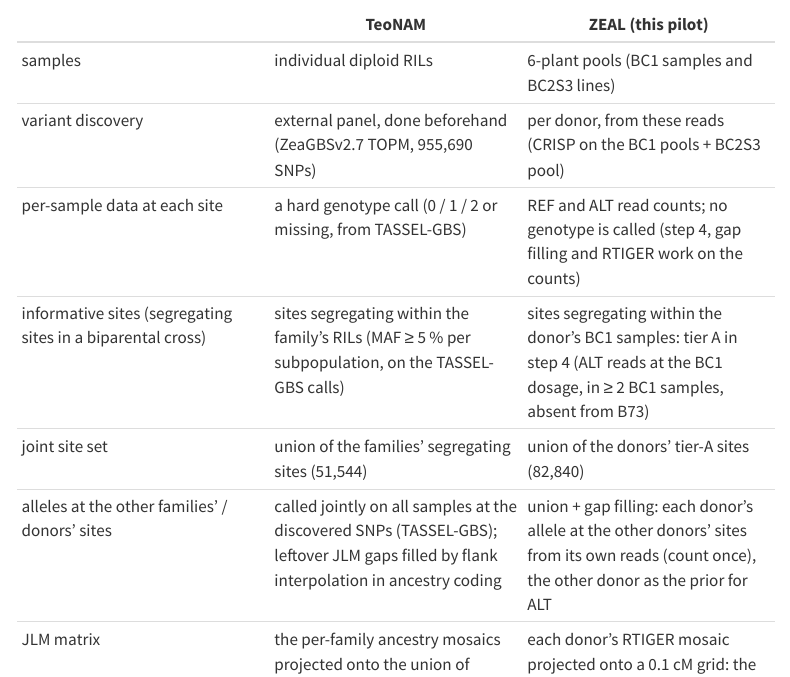
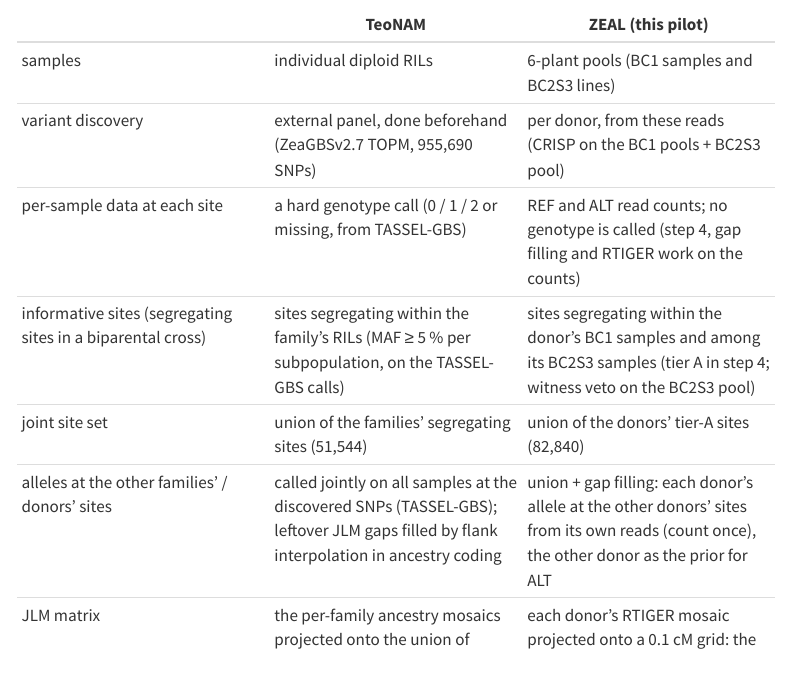
Before and after one commit to sawers-rellan-labs/zealbc1, a Quarto document (docs/notebooks/06_fullcov_union_pilot_zx0540_zx0570.qmd): the page in a window 1100 px wide, from 8630 px down. Rendered offline with R 4.5, knitr and Pandoc in place of Quarto, with nearby package versions; menus at the side of the page are left out.

Commit message:
notebook 06: ZEAL informative sites = segregating within the donor's BC1 samples and among its BC2S3 samples
Co-Authored-By: Claude Opus 5.5 <noreply@anthropic.com>

```diff
--- a/docs/notebooks/06_fullcov_union_pilot_zx0540_zx0570.qmd
+++ b/docs/notebooks/06_fullcov_union_pilot_zx0540_zx0570.qmd
@@ -260,7 +260,7 @@ pools of BC1 plants here).
 | samples | individual diploid RILs | 6-plant pools (BC1 samples and BC2S3 lines) |
 | variant discovery | external panel, done beforehand (ZeaGBSv2.7 TOPM, 955,690 SNPs) | per donor, from these reads (CRISP on the BC1 pools + BC2S3 pool) |
 | per-sample data at each site | a hard genotype call (0 / 1 / 2 or missing, from TASSEL-GBS) | REF and ALT read counts; no genotype is called (step 4, gap filling and RTIGER work on the counts) |
-| informative sites (segregating sites in a biparental cross) | sites segregating within the family's RILs (MAF ≥ 5 % per subpopulation, on the TASSEL-GBS calls) | sites segregating within the donor's BC1 samples: tier A in step 4 (ALT reads at the BC1 dosage, in ≥ 2 BC1 samples, absent from B73) |
+| informative sites (segregating sites in a biparental cross) | sites segregating within the family's RILs (MAF ≥ 5 % per subpopulation, on the TASSEL-GBS calls) | sites segregating within the donor's BC1 samples and among its BC2S3 samples (tier A in step 4; witness veto on the BC2S3 pool) |
 | joint site set | union of the families' segregating sites (51,544) | union of the donors' tier-A sites (82,840) |
 | alleles at the other families' / donors' sites | called jointly on all samples at the discovered SNPs (TASSEL-GBS); leftover JLM gaps filled by flank interpolation in ancestry coding | union + gap filling: each donor's allele at the other donors' sites from its own reads (count once), the other donor as the prior for ALT |
 | JLM matrix | the per-family ancestry mosaics projected onto the union of segregating sites (flank interpolation where both flanks agree; 4,578 markers) | each donor's RTIGER mosaic projected onto a 0.1 cM grid: the union markers placed on the TeoNAM v5 map and thinned to markers at least 0.1 cM apart (exact 1-D maximum independent set, Jena et al. 2018). Not built yet. |
```
